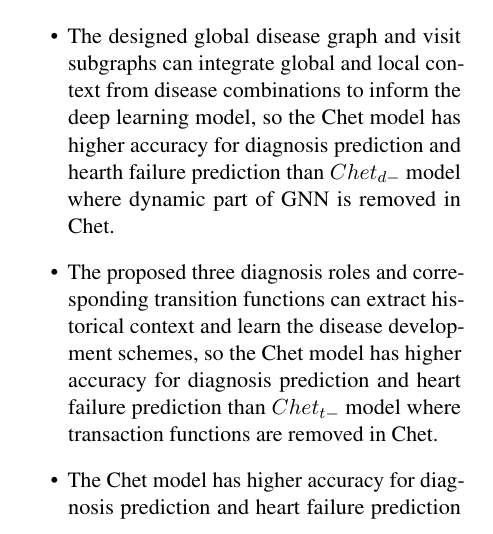
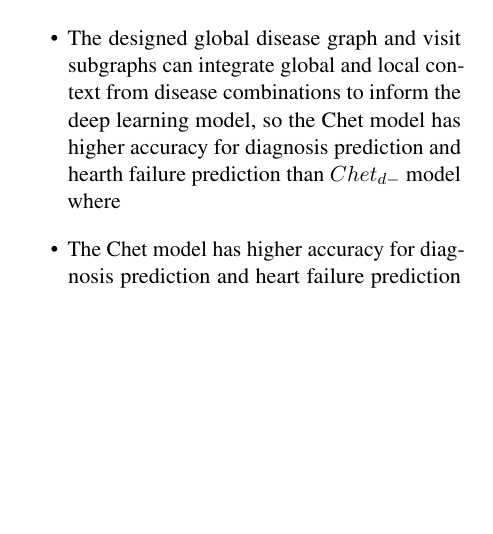
Before and after one commit to willtsai/dlh-sp23-team53, a LaTeX document (report/dl4h-sp23-project-team53.tex): part of one column of page 1 of 5, cut so that both start at the same text, the shorter picture padded with empty space. Compiled offline with pdfLaTeX.

Commit message:
remove chet-t-minus from scope
Signed-off-by: willtsai <28876888+willtsai@users.noreply.github.com>

```diff
--- a/report/dl4h-sp23-project-team53.tex
+++ b/report/dl4h-sp23-project-team53.tex
@@ -100,12 +100,6 @@ performance.
     global and local context from disease combinations to inform the deep
     learning model, so the Chet model has higher accuracy for diagnosis
     prediction and hearth failure prediction than $Chet_{d-}$ model where
-    dynamic part of GNN is removed in Chet.
-    \item The proposed three diagnosis roles and corresponding transition
-    functions can extract historical context and learn the disease development
-    schemes, so the Chet model has higher accuracy for diagnosis prediction and
-    heart failure prediction than $Chet_{t-}$ model where transaction functions
-    are removed in Chet.
     \item The Chet model has higher accuracy for diagnosis prediction and heart
     failure prediction than $Chet_{att-}$ model where attention from the final
     patient embedding layer is removed in Chet. This is an additional ablation
```
